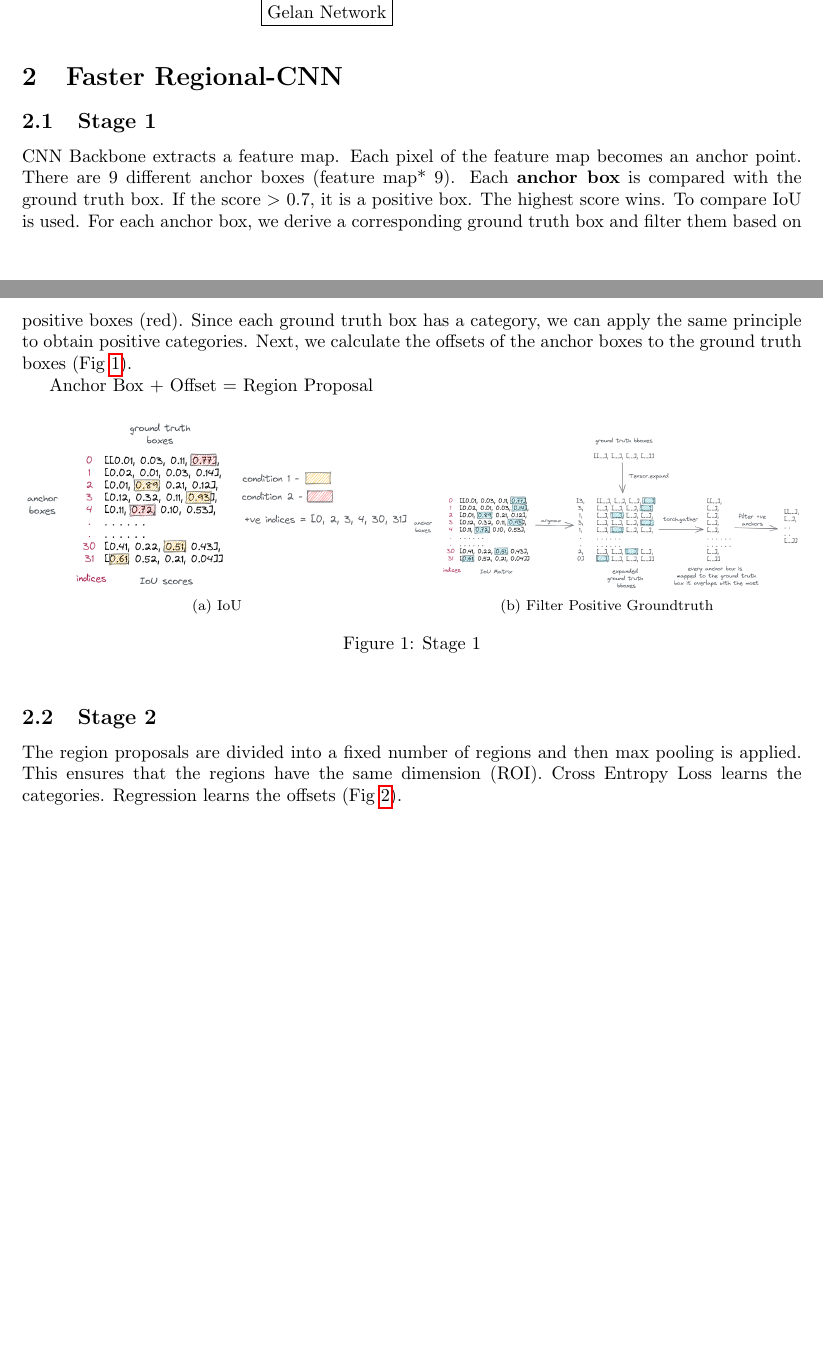
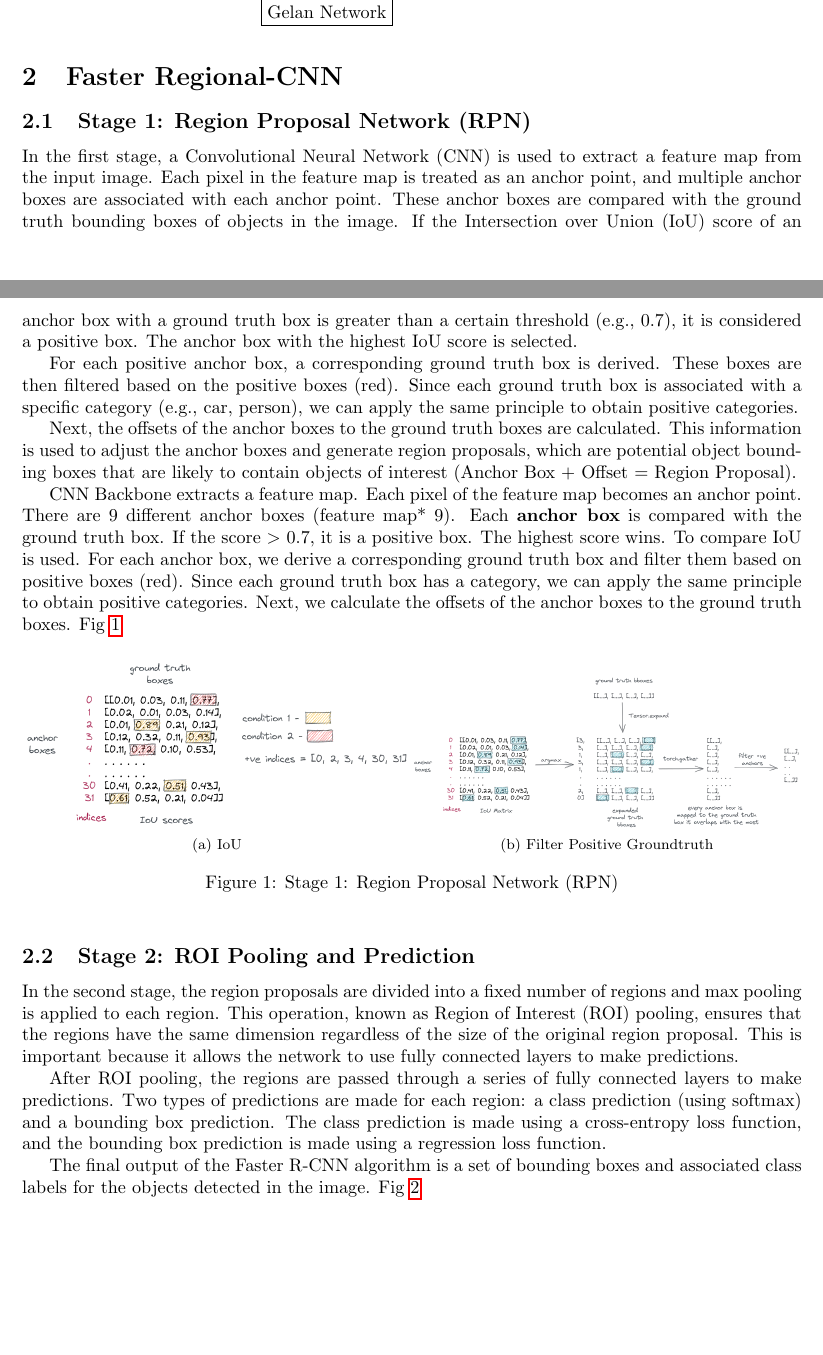
Before and after one commit to ftrier/learning-notes-tex, a LaTeX document (main.tex, which reads faster-r-cnn.tex): two parts of pages 2 and 3 of 8, joined at a grey line, cut so that both start at the same text. Compiled offline with pdfLaTeX.

Commit message:
[minor] improve faster r cnn

```diff
--- a/faster-r-cnn.tex
+++ b/faster-r-cnn.tex
@@ -1,22 +1,31 @@
 \section{Faster Regional-CNN}
-\subsection{Stage 1}
+
+\subsection{Stage 1: Region Proposal Network (RPN)}
+In the first stage, a Convolutional Neural Network (CNN) is used to extract a feature map from the input image. Each pixel in the feature map is treated as an anchor point, and multiple anchor boxes are associated with each anchor point. These anchor boxes are compared with the ground truth bounding boxes of objects in the image. If the Intersection over Union (IoU) score of an anchor box with a ground truth box is greater than a certain threshold (e.g., 0.7), it is considered a positive box. The anchor box with the highest IoU score is selected.
+
+For each positive anchor box, a corresponding ground truth box is derived. These boxes are then filtered based on the positive boxes (red). Since each ground truth box is associated with a specific category (e.g., car, person), we can apply the same principle to obtain positive categories.
+
+Next, the offsets of the anchor boxes to the ground truth boxes are calculated. This information is used to adjust the anchor boxes and generate region proposals, which are potential object bounding boxes that are likely to contain objects of interest (Anchor Box + Offset = Region Proposal).
+
 CNN Backbone extracts a feature map. Each pixel of the feature map becomes an anchor point. There are 9 different anchor boxes (feature map* 9). Each \textbf{anchor box} is compared with the ground truth box. If the score \textgreater{} 0.7, it is a positive box. The highest score wins. To compare IoU is used.
-For each anchor box, we derive a corresponding ground truth box and filter them based on positive boxes (red). Since each ground truth box has a category, we can apply the same principle to obtain positive categories. Next, we calculate the offsets of the anchor boxes to the ground truth boxes (Fig \ref{fig:faster_r_cnn_stage_1}).
-
-Anchor Box + Offset = Region Proposal
+For each anchor box, we derive a corresponding ground truth box and filter them based on positive boxes (red). Since each ground truth box has a category, we can apply the same principle to obtain positive categories. Next, we calculate the offsets of the anchor boxes to the ground truth boxes. Fig \ref{fig:faster_r_cnn_stage_1}
 
 \begin{figure}[ht]
   \centering
   \subfloat[IoU]{\includegraphics[width=0.5\textwidth]{images/faster_r_cnn/positive_anchor.png}\label{fig:f1}}
   \hfill
   \subfloat[Filter Positive Groundtruth]{\includegraphics[width=0.5\textwidth]{images/faster_r_cnn/filter_positive_gt.png}\label{fig:f2}}
-  \caption{Stage 1}
+  \caption{Stage 1: Region Proposal Network (RPN)}
   \label{fig:faster_r_cnn_stage_1}
 \end{figure}
 
-\subsection{Stage 2}
+\subsection{Stage 2: ROI Pooling and Prediction}
+In the second stage, the region proposals are divided into a fixed number of regions and max pooling is applied to each region. This operation, known as Region of Interest (ROI) pooling, ensures that the regions have the same dimension regardless of the size of the original region proposal. This is important because it allows the network to use fully connected layers to make predictions.
 
-The region proposals are divided into a fixed number of regions and then max pooling is applied. This ensures that the regions have the same dimension (ROI). Cross Entropy Loss learns the categories. Regression learns the offsets (Fig \ref{fig:faster_r_cnn_structure}).
+After ROI pooling, the regions are passed through a series of fully connected layers to make predictions. Two types of predictions are made for each region: a class prediction (using softmax) and a bounding box prediction. The class prediction is made using a cross-entropy loss function, and the bounding box prediction is made using a regression loss function.
+
+The final output of the Faster R-CNN algorithm is a set of bounding boxes and associated class labels for the objects detected in the image.
+Fig \ref{fig:faster_r_cnn_structure}
 
 \begin{figure}[H]
   \centering
```
Also changed, not shown: yolo.tex (+3 -1 lines), main.pdf (deleted), faster-r-cnn.tex (4 more changed lines), 1 other file.
